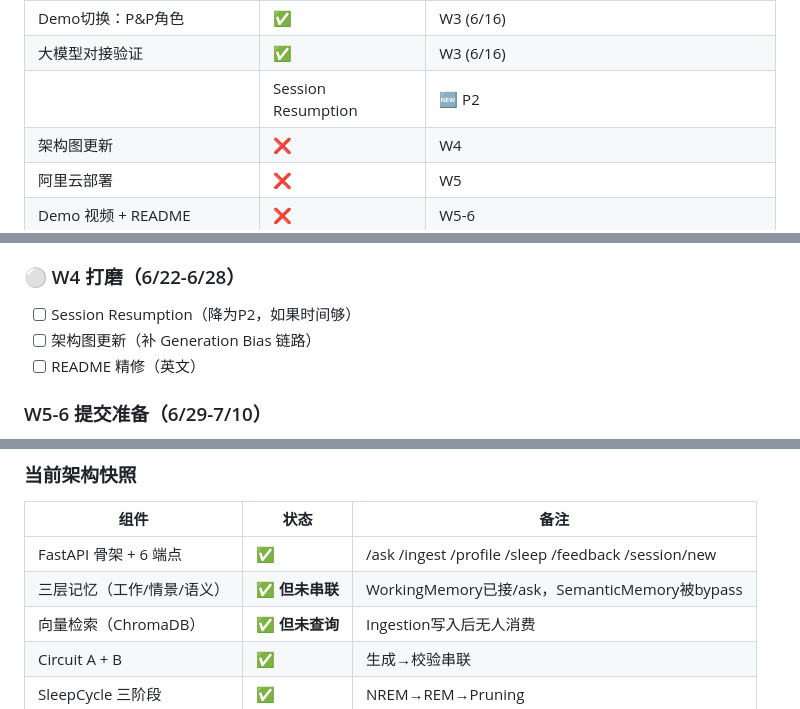
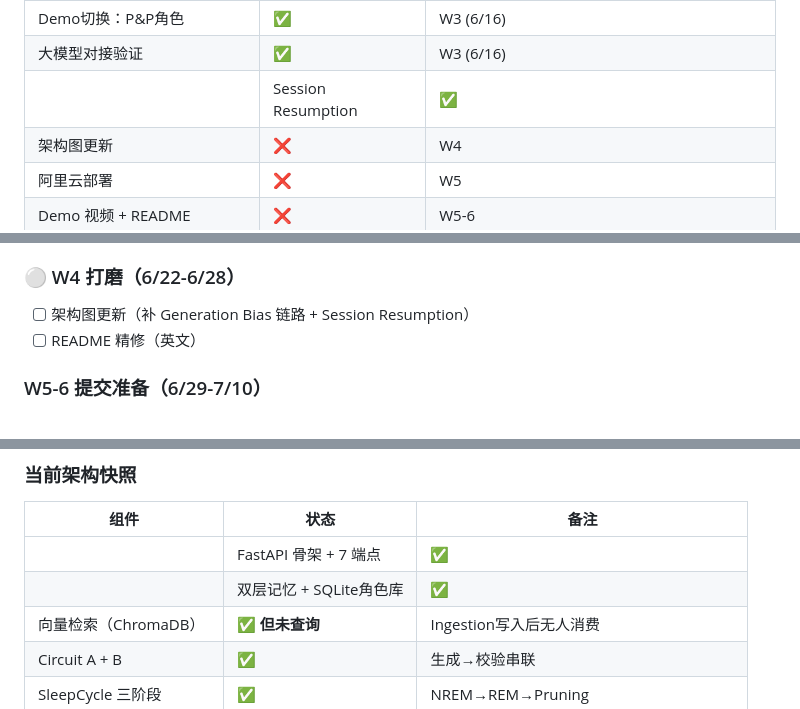
Before and after one commit to cask0910/nexus, a Markdown page: md/NMA.md, 3 parts joined by grey strips. Rendered like a GitHub page.

Commit message:
NMA: clean up SemanticMemory dead code, update architecture to 双层记忆+角色库

```diff
--- a/md/NMA.md
+++ b/md/NMA.md
@@ -30,7 +30,7 @@
 | 全面国际化 i18n | ✅ | W3 (6/16) |
 | Demo切换：P&P角色 | ✅ | W3 (6/16) |
 | 大模型对接验证 | ✅ | W3 (6/16) |
-|| Session Resumption | 🆕 P2 | W4 |
+||  Session Resumption | ✅ | W3 (6/16) ||
 | 架构图更新 | ❌ | W4 |
 | 阿里云部署 | ❌ | W5 |
 | Demo 视频 + README | ❌ | W5-6 |
@@ -104,8 +106,7 @@
 
 ### ⚪ W4 打磨（6/22-6/28）
 
-- [ ] Session Resumption（降为P2，如果时间够）
-- [ ] 架构图更新（补 Generation Bias 链路）
+- [ ] 架构图更新（补 Generation Bias 链路 + Session Resumption）
 - [ ] README 精修（英文）
 
 ### W5-6 提交准备（6/29-7/10）
@@ -147,8 +148,8 @@
 ### 当前架构快照
 | 组件 | 状态 | 备注 |
 |------|------|------|
-| FastAPI 骨架 + 6 端点 | ✅ | /ask /ingest /profile /sleep /feedback /session/new |
-| 三层记忆（工作/情景/语义） | ✅ **但未串联** | WorkingMemory已接/ask，SemanticMemory被bypass |
+|| FastAPI 骨架 + 7 端点 | ✅ | /ask /ingest /profile /sleep /feedback /session/* |
+|| 双层记忆 + SQLite角色库 | ✅ | WM(内存) + Episodic(SQLite+ChromaDB) + characters表(SQLite) |
 | 向量检索（ChromaDB） | ✅ **但未查询** | Ingestion写入后无人消费 |
 | Circuit A + B | ✅ | 生成→校验串联 |
 | SleepCycle 三阶段 | ✅ | NREM→REM→Pruning |
```
Also changed, not shown: other parts of md/NMA.md (+4 -2 lines).
